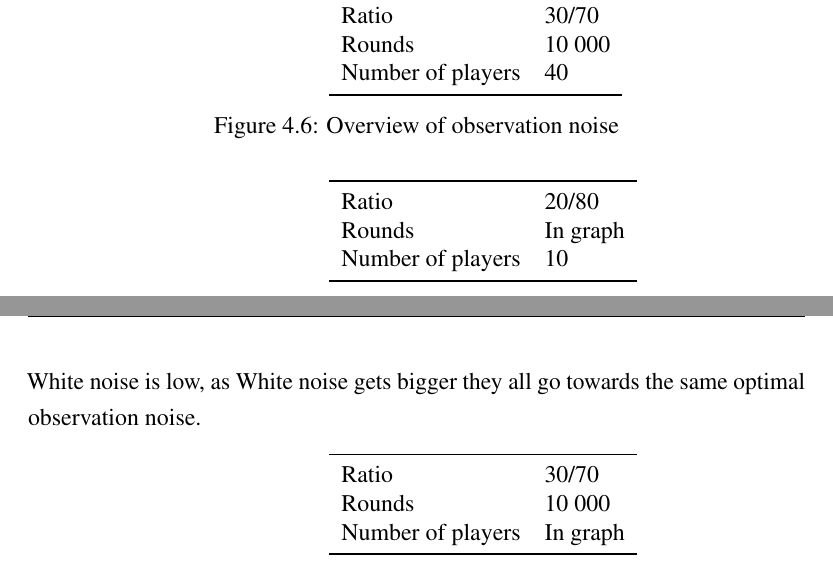
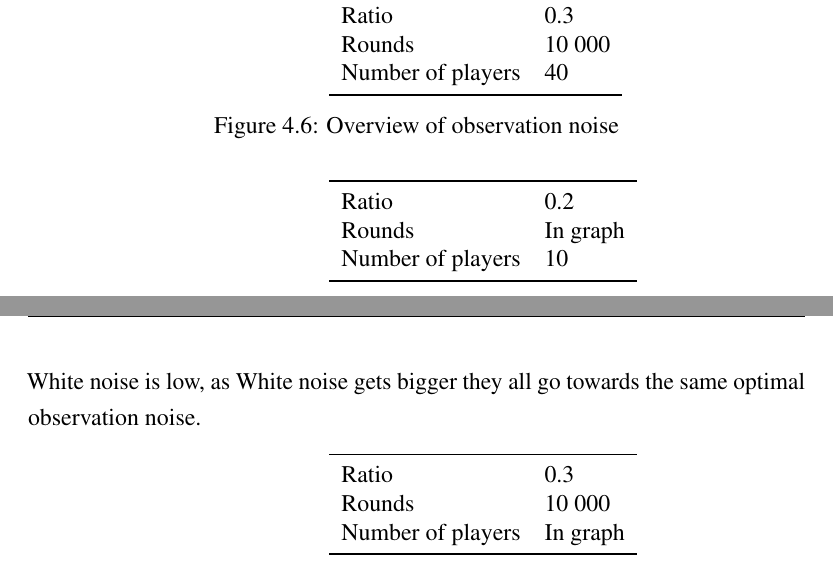
Before and after one commit to zkf/noisy, a LaTeX document (report/report.tex, which reads report/testing.tex): two parts of pages 25 and 26 of 29, joined at a grey line, cut so that both start at the same text. Compiled offline with pdfLaTeX.

Commit message:
Changed the ratio style on the minipage

```diff
--- a/report/testing.tex
+++ b/report/testing.tex
@@ -218,7 +217,7 @@ the Goore game for reward.
     \end{minipage}
     \hspace*{7.5cm}
     \begin{minipage}[c]{0.49\textwidth}
-    \gooresetup{30/70}{10 000}{40}
+    \gooresetup{0.3}{10 000}{40}
     \end{minipage}
 \caption{Overview of observation noise}
 \label{fig:ex12}
@@ -239,7 +238,7 @@ the Goore game for reward.
     \end{minipage}
     \hspace*{7.5cm}
     \begin{minipage}[c]{0.49\textwidth}
-    \gooresetup{20/80}{In graph}{10}
+    \gooresetup{0.2}{In graph}{10}
     \end{minipage}
 \caption{Finding the optimal observation noise.}
 \label{fig:ex8}
@@ -289,7 +288,7 @@ noise is low, as White noise gets bigger they all go towards the same optimal ob
     \end{minipage}
     \hspace*{7.5cm}
     \begin{minipage}[c]{0.49\textwidth}
-    \gooresetup{30/70}{10 000}{In graph}
+    \gooresetup{0.3}{10 000}{In graph}
     \end{minipage}
 \caption{Change in number of players.}
 \label{fig:ex10}
```
Also changed, not shown: report/testing.tex (5 more changed lines).
